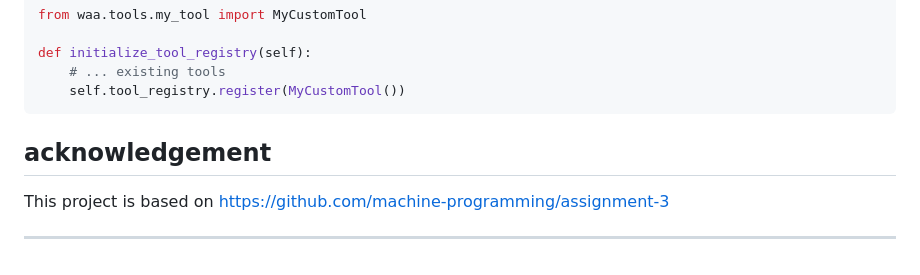
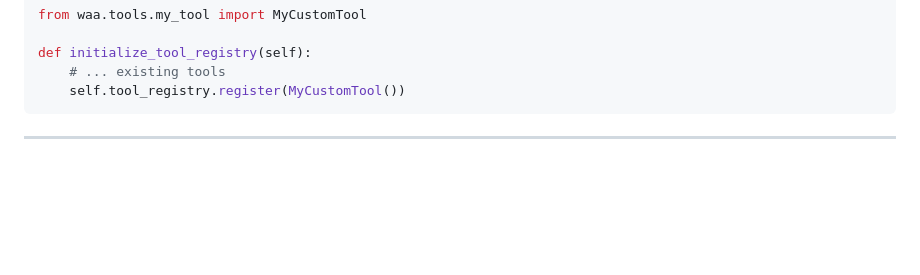
Before and after one commit to qilem/web_agent, a Markdown page: README.md, the part around the change. Drawn GitHub-style; blank space fills up the shorter version.

````diff
--- a/README.md
+++ b/README.md
@@ -364,9 +364,6 @@ def initialize_tool_registry(self):
 ```
 
 
-## acknowledgement
-
-This project is based on https://github.com/machine-programming/assignment-3
 
 
 ---
````
